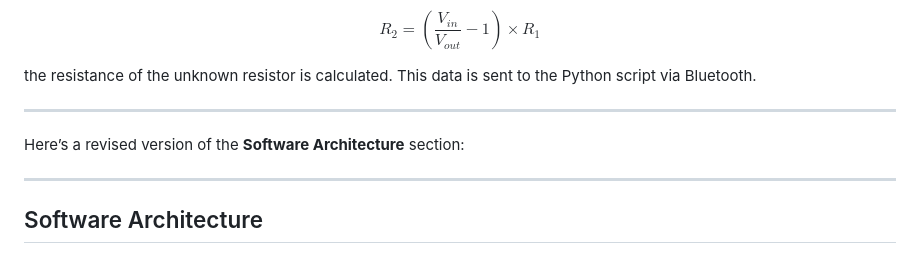
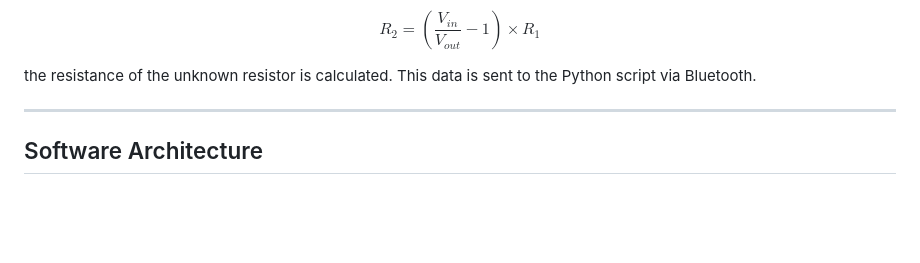
Before and after one commit to fokaz-c/Arduino-Ohmmeter, a Markdown page: docs/README.md, the part around the change. Drawn GitHub-style; blank space fills up the shorter version.

```diff
--- a/docs/README.md
+++ b/docs/README.md
@@ -66,10 +66,6 @@ $$
 
 ---
 
-Here’s a revised version of the **Software Architecture** section:
-
----
-
 ## Software Architecture
 
 ### Python Script:
```
